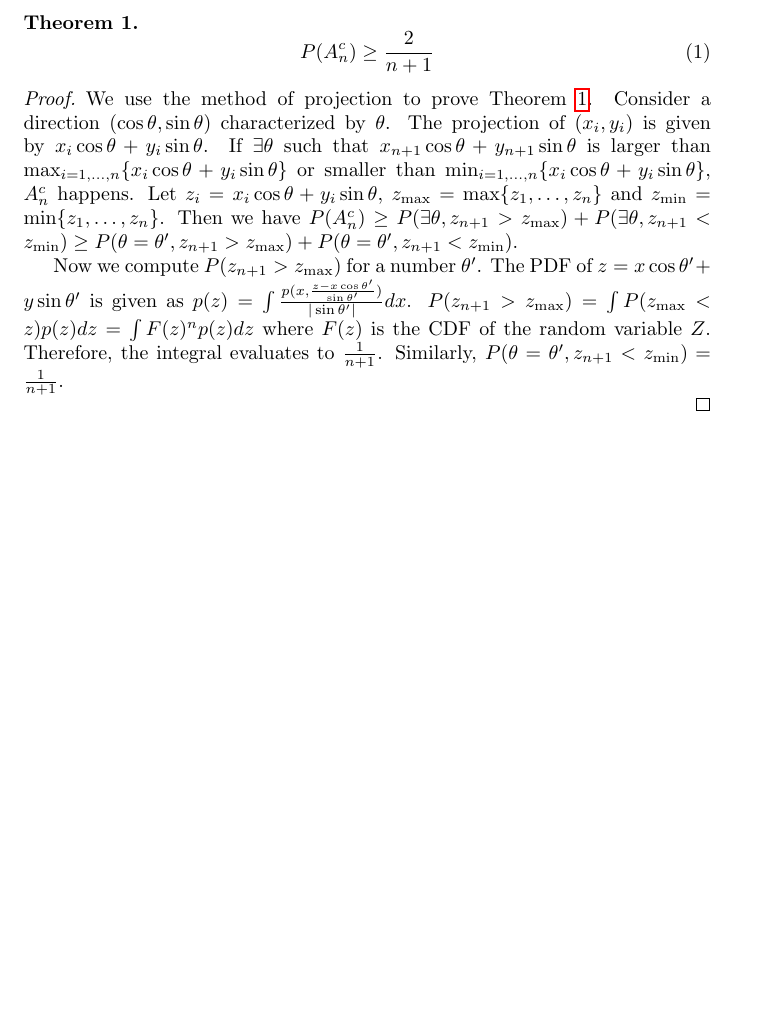
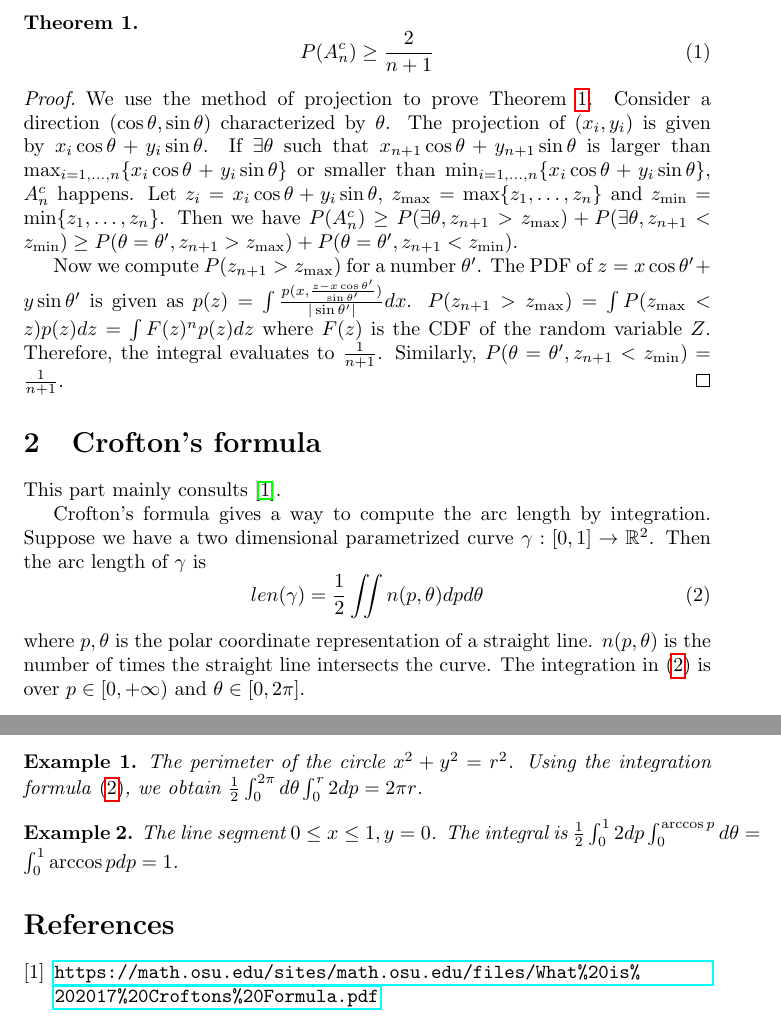
Before and after one commit to zhaofeng-shu33/research_info_related_notes, a LaTeX document (convex_hull/w1.tex): part of the page before the commit and two parts of pages 1 and 2 of 2 after it, the two joined at a grey line, cut so that both start at the same text, the shorter picture padded with empty space. Compiled offline with pdfLaTeX.

Commit message:
add some examples

```diff
--- a/convex_hull/w1.tex
+++ b/convex_hull/w1.tex
@@ -9,6 +9,7 @@
 \usepackage{mathtools}
 \usepackage{hyperref}
 \newtheorem{theorem}{Theorem}
+\newtheorem{example}{Example}
 \title{A stochastic convex hull problem}
 \begin{document}
 \maketitle
@@ -55,7 +56,35 @@ random variable $Z$. Therefore, the integral evaluates
 to $\frac{1}{n+1}$. Similarly,
 $P(\theta=\theta', z_{n+1} < z_{\min})=
 \frac{1}{n+1}$.
+\end{proof}
 
+\section{Crofton's formula}
+This part mainly consults \cite{crofton}.
 
-\end{proof}
+Crofton's formula gives a way to compute the arc length
+by integration. Suppose we have a two dimensional
+parametrized curve $\gamma: [0, 1] \to \mathbb{R}^2$.
+Then the arc length of $\gamma$ is
+\begin{equation}\label{eq:gamma}
+    len(\gamma) = \frac{1}{2}\iint n(p, \theta)
+    dp d\theta
+\end{equation}
+where $p, \theta$ is the polar coordinate representation
+of a straight line. $n(p, \theta)$ is the number of times the
+straight line intersects the curve. The integration
+in \eqref{eq:gamma} is over $p\in [0, +\infty)$
+and $\theta \in [0, 2\pi]$.
+\begin{example}
+    The perimeter of the circle $x^2+y^2=r^2$.
+    Using the integration formula \eqref{eq:gamma},
+    we obtain $\frac{1}{2}\int_{0}^{2\pi} d\theta \int_0^r 2 dp=2\pi r$.
+\end{example}
+\begin{example}
+    The line segment $0\leq x \leq 1, y=0$.
+    The integral is $\frac{1}{2}\int_0^1 2 dp
+    \int_0^{\arccos p} d\theta = \int_0^1 \arccos p dp=1$.
+\end{example}
+\begin{thebibliography}{9}
+    \bibitem{crofton} \url{https://math.osu.edu/sites/math.osu.edu/files/What%20is%202017%20Croftons%20Formula.pdf}
+\end{thebibliography}
 \end{document}
```
